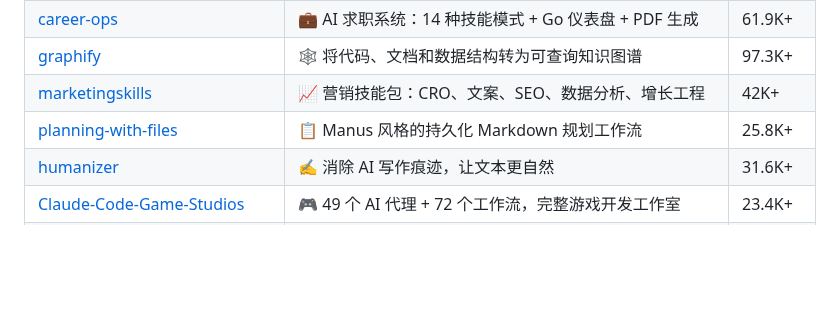
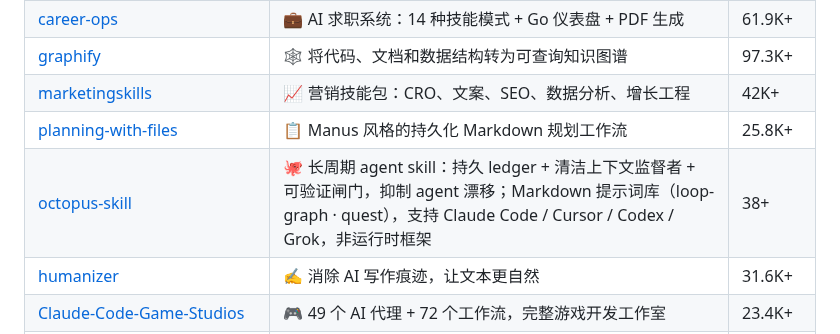
Before and after one commit to laolaoshiren/claude-code-skills-zh, a Markdown page: README.md, the part around the change. Rendered like a GitHub page; blank space fills up the shorter version.

Commit message:
添加 octopus-skill：长周期 agent skill（ledger + 监督者）

```diff
--- a/README.md
+++ b/README.md
@@ -93,6 +93,7 @@ cp -r claude-code-skills-zh/skills/* ~/.claude/skills/
 | [graphify](https://github.com/Graphify-Labs/graphify) | 🕸️ 将代码、文档和数据结构转为可查询知识图谱 | 97.3K+ |
 | [marketingskills](https://github.com/coreyhaines31/marketingskills) | 📈 营销技能包：CRO、文案、SEO、数据分析、增长工程 | 42K+ |
 | [planning-with-files](https://github.com/OthmanAdi/planning-with-files) | 📋 Manus 风格的持久化 Markdown 规划工作流 | 25.8K+ |
+| [octopus-skill](https://github.com/levi-qiao/octopus-skill) | 🐙 长周期 agent skill：持久 ledger + 清洁上下文监督者 + 可验证闸门，抑制 agent 漂移；Markdown 提示词库（loop-graph · quest），支持 Claude Code / Cursor / Codex / Grok，非运行时框架 | 38+ |
 | [humanizer](https://github.com/blader/humanizer) | ✍️ 消除 AI 写作痕迹，让文本更自然 | 31.6K+ |
 | [Claude-Code-Game-Studios](https://github.com/Donchitos/Claude-Code-Game-Studios) | 🎮 49 个 AI 代理 + 72 个工作流，完整游戏开发工作室 | 23.4K+ |
 | [open-saas](https://github.com/wasp-lang/open-saas) | 🔥 免费 SaaS 模板，React + Node + Prisma，AI-ready | 15.1K+ |
```
